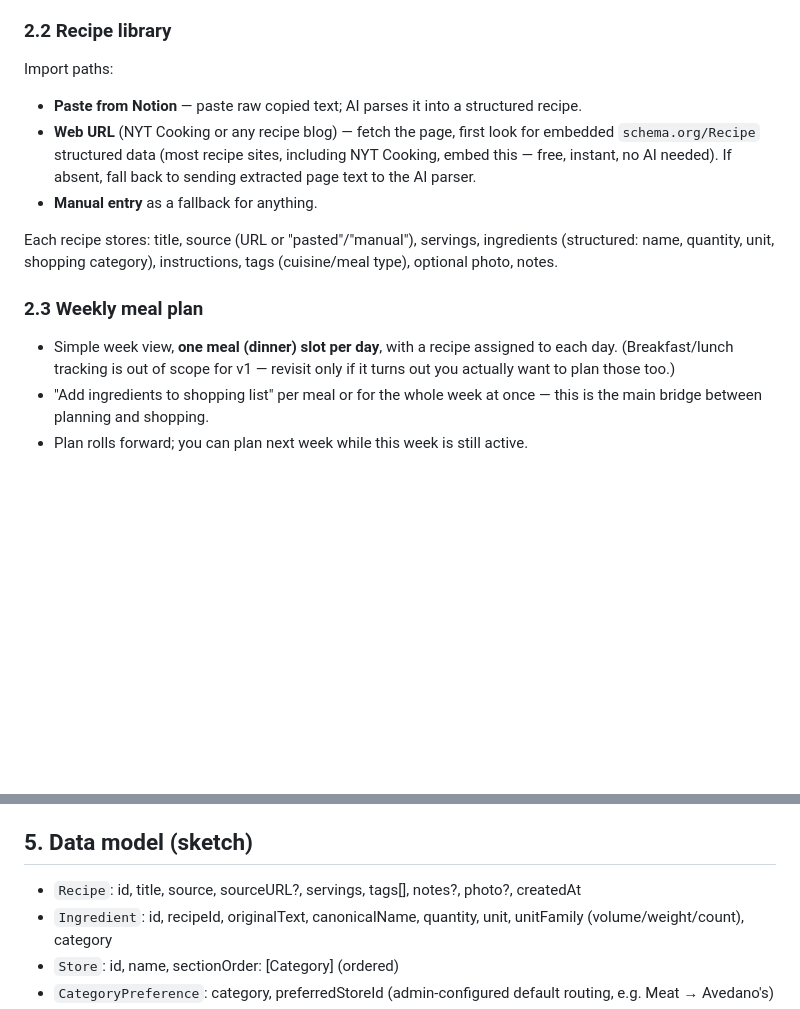
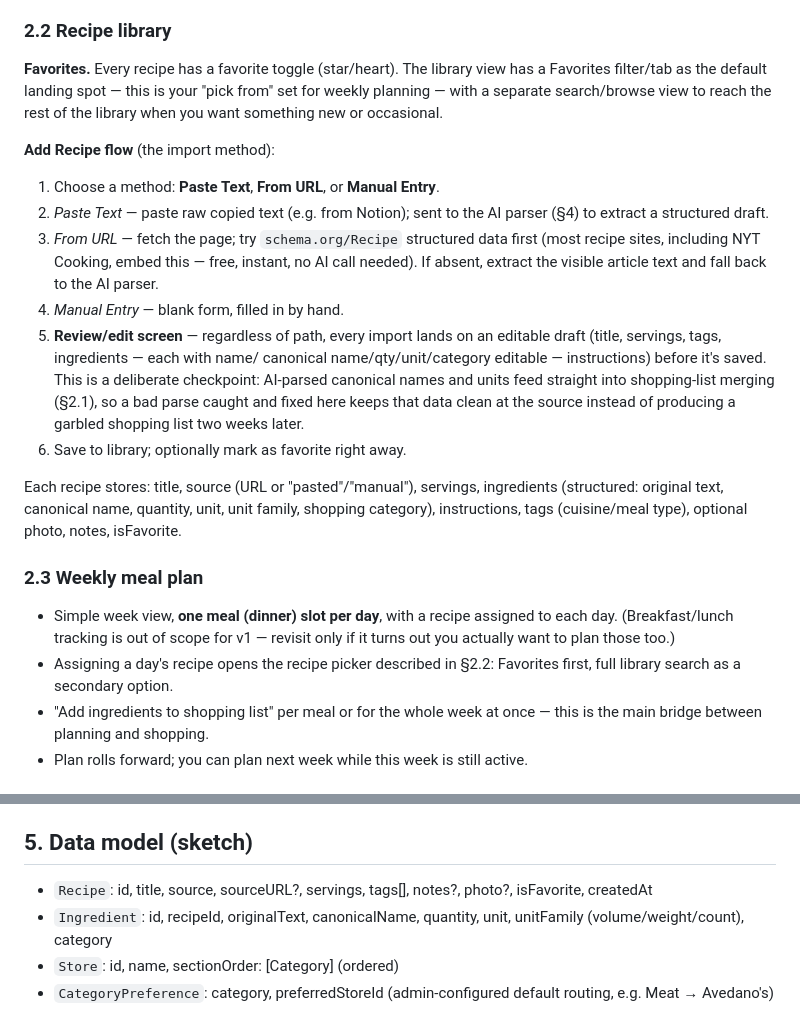
Before and after one commit to radiofreeted/website, a Markdown page: weekly-meal-plan-ios/SPEC.md, 2 parts joined by grey strips. GitHub-like rendering; blank space fills up the shorter version.

Commit message:
Add recipe favorites and detailed Add Recipe import flow with review step

```diff
--- a/weekly-meal-plan-ios/SPEC.md
+++ b/weekly-meal-plan-ios/SPEC.md
@@ -104,23 +104,41 @@ requires **CloudKit Sharing (`CKShare`)**:
     than silently dropping or mis-adding one.
 
 ### 2.2 Recipe library
-Import paths:
-- **Paste from Notion** — paste raw copied text; AI parses it into a
-  structured recipe.
-- **Web URL** (NYT Cooking or any recipe blog) — fetch the page, first look
-  for embedded `schema.org/Recipe` structured data (most recipe sites,
-  including NYT Cooking, embed this — free, instant, no AI needed). If
-  absent, fall back to sending extracted page text to the AI parser.
-- **Manual entry** as a fallback for anything.
+
+**Favorites.** Every recipe has a favorite toggle (star/heart). The library
+view has a Favorites filter/tab as the default landing spot — this is your
+"pick from" set for weekly planning — with a separate search/browse view to
+reach the rest of the library when you want something new or occasional.
+
+**Add Recipe flow** (the import method):
+1. Choose a method: **Paste Text**, **From URL**, or **Manual Entry**.
+2. *Paste Text* — paste raw copied text (e.g. from Notion); sent to the AI
+   parser (§4) to extract a structured draft.
+3. *From URL* — fetch the page; try `schema.org/Recipe` structured data
+   first (most recipe sites, including NYT Cooking, embed this — free,
+   instant, no AI call needed). If absent, extract the visible article text
+   and fall back to the AI parser.
+4. *Manual Entry* — blank form, filled in by hand.
+5. **Review/edit screen** — regardless of path, every import lands on an
+   editable draft (title, servings, tags, ingredients — each with name/
+   canonical name/qty/unit/category editable — instructions) before it's
+   saved. This is a deliberate checkpoint: AI-parsed canonical names and
+   units feed straight into shopping-list merging (§2.1), so a bad parse
+   caught and fixed here keeps that data clean at the source instead of
+   producing a garbled shopping list two weeks later.
+6. Save to library; optionally mark as favorite right away.
 
 Each recipe stores: title, source (URL or "pasted"/"manual"), servings,
-ingredients (structured: name, quantity, unit, shopping category),
-instructions, tags (cuisine/meal type), optional photo, notes.
+ingredients (structured: original text, canonical name, quantity, unit, unit
+family, shopping category), instructions, tags (cuisine/meal type), optional
+photo, notes, isFavorite.
 
 ### 2.3 Weekly meal plan
 - Simple week view, **one meal (dinner) slot per day**, with a recipe
   assigned to each day. (Breakfast/lunch tracking is out of scope for v1 —
   revisit only if it turns out you actually want to plan those too.)
+- Assigning a day's recipe opens the recipe picker described in §2.2:
+  Favorites first, full library search as a secondary option.
 - "Add ingredients to shopping list" per meal or for the whole week at once —
   this is the main bridge between planning and shopping.
 - Plan rolls forward; you can plan next week while this week is still active.
@@ -162,7 +180,7 @@ instructions, tags (cuisine/meal type), optional photo, notes.
 ## 5. Data model (sketch)
 
 - `Recipe`: id, title, source, sourceURL?, servings, tags[], notes?, photo?,
-  createdAt
+  isFavorite, createdAt
 - `Ingredient`: id, recipeId, originalText, canonicalName, quantity, unit,
   unitFamily (volume/weight/count), category
 - `Store`: id, name, sectionOrder: [Category] (ordered)
```
